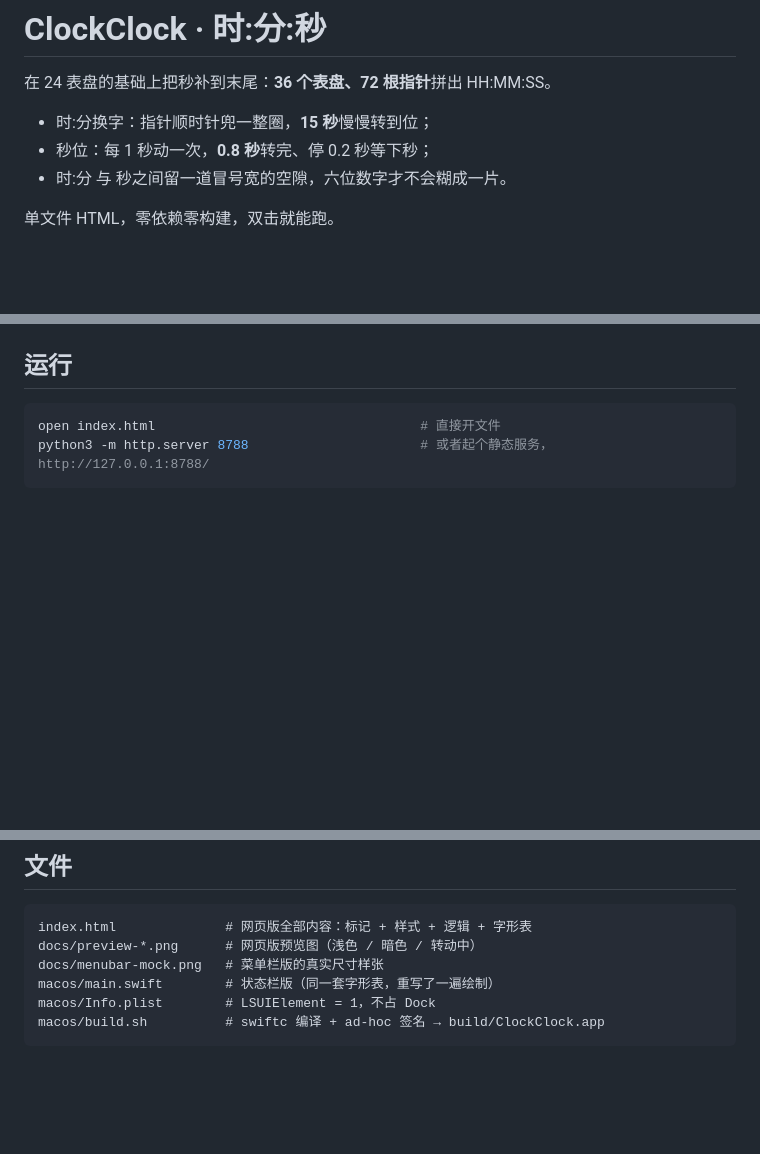
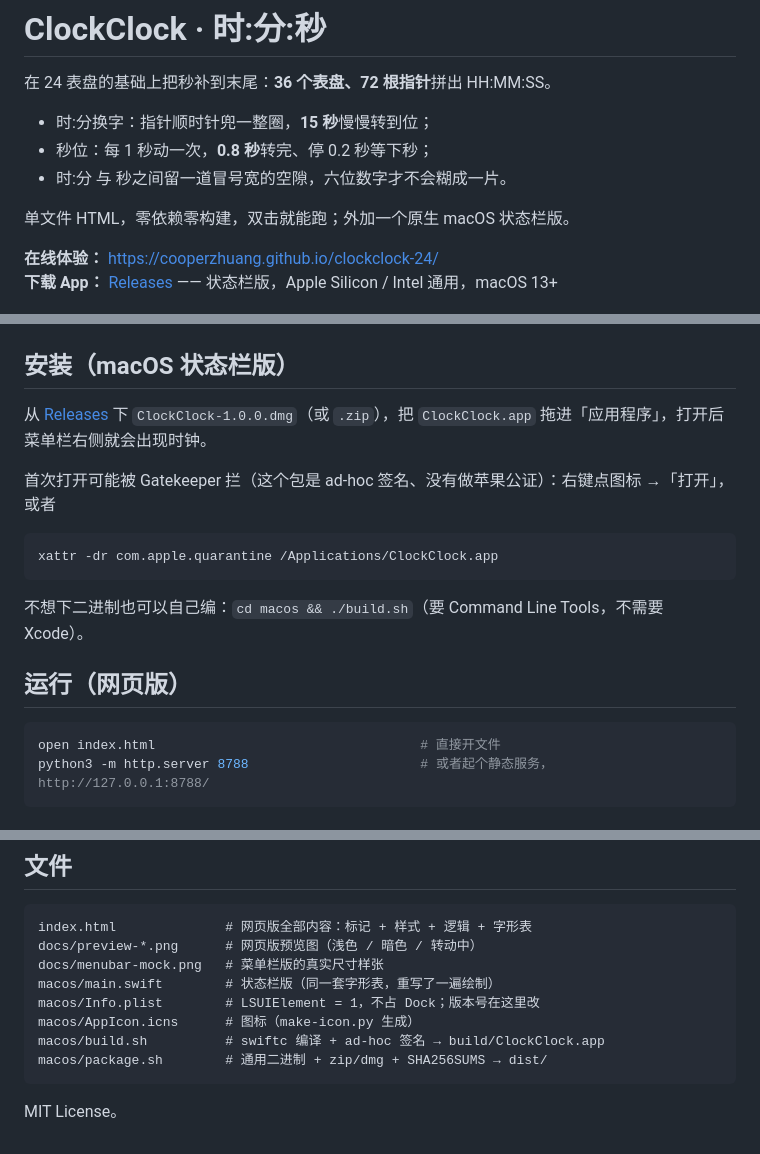
Before and after one commit to CooperZhuang/clockclock-24, a Markdown page: README.md, 3 parts joined by grey strips. Drawn GitHub-style; blank space fills up the shorter version.

Commit message:
chore: 打包分发（通用二进制 zip/dmg/SHA256）+ 图标 + LICENSE + 在线体验入口

````diff
--- a/README.md
+++ b/README.md
@@ -6,7 +6,10 @@
 - 秒位：每 1 秒动一次，**0.8 秒**转完、停 0.2 秒等下秒；
 - 时:分 与 秒之间留一道冒号宽的空隙，六位数字才不会糊成一片。
 
-单文件 HTML，零依赖零构建，双击就能跑。
+单文件 HTML，零依赖零构建，双击就能跑；外加一个原生 macOS 状态栏版。
+
+**在线体验：** <https://cooperzhuang.github.io/clockclock-24/>
+**下载 App：** [Releases](https://github.com/CooperZhuang/clockclock-24/releases) —— 状态栏版，Apple Silicon / Intel 通用，macOS 13+
 
 ![浅色](docs/preview-light.png)
 
@@ -16,7 +19,19 @@
 
 ![转动](docs/preview-sweep.png)
 
-## 运行
+## 安装（macOS 状态栏版）
+
+从 [Releases](https://github.com/CooperZhuang/clockclock-24/releases) 下 `ClockClock-1.0.0.dmg`（或 `.zip`），把 `ClockClock.app` 拖进「应用程序」，打开后菜单栏右侧就会出现时钟。
+
+首次打开可能被 Gatekeeper 拦（这个包是 ad-hoc 签名、没有做苹果公证）：右键点图标 →「打开」，或者
+
+```bash
+xattr -dr com.apple.quarantine /Applications/ClockClock.app
+```
+
+不想下二进制也可以自己编：`cd macos && ./build.sh`（要 Command Line Tools，不需要 Xcode）。
+
+## 运行（网页版）
 
 ```bash
 open index.html                                  # 直接开文件
@@ -100,6 +118,10 @@ index.html              # 网页版全部内容：标记 + 样式 + 逻辑 + 字
 docs/preview-*.png      # 网页版预览图（浅色 / 暗色 / 转动中）
 docs/menubar-mock.png   # 菜单栏版的真实尺寸样张
 macos/main.swift        # 状态栏版（同一套字形表，重写了一遍绘制）
-macos/Info.plist        # LSUIElement = 1，不占 Dock
+macos/Info.plist        # LSUIElement = 1，不占 Dock；版本号在这里改
+macos/AppIcon.icns      # 图标（make-icon.py 生成）
 macos/build.sh          # swiftc 编译 + ad-hoc 签名 → build/ClockClock.app
+macos/package.sh        # 通用二进制 + zip/dmg + SHA256SUMS → dist/
 ```
+
+MIT License。
````
Also changed, not shown: other parts of README.md (+5 -2 lines), macos/AppIcon-1024.png (added), 8 other files.
